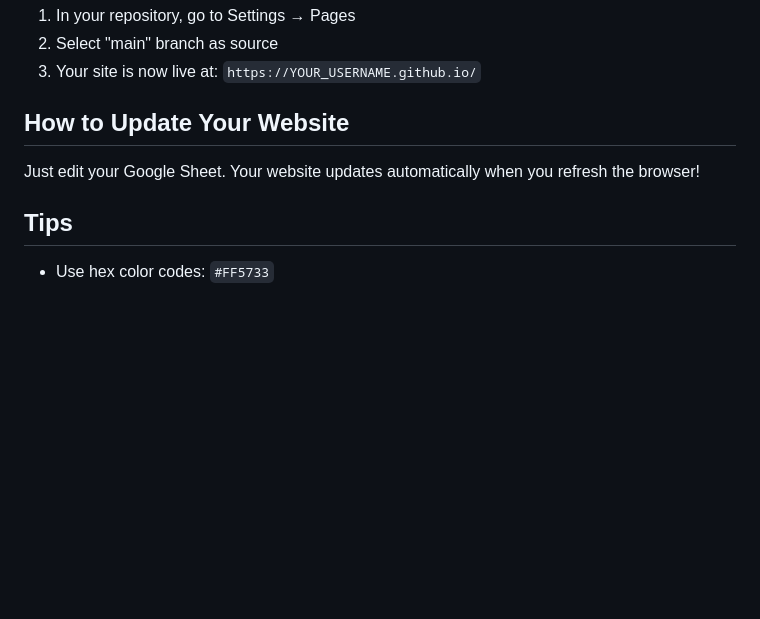
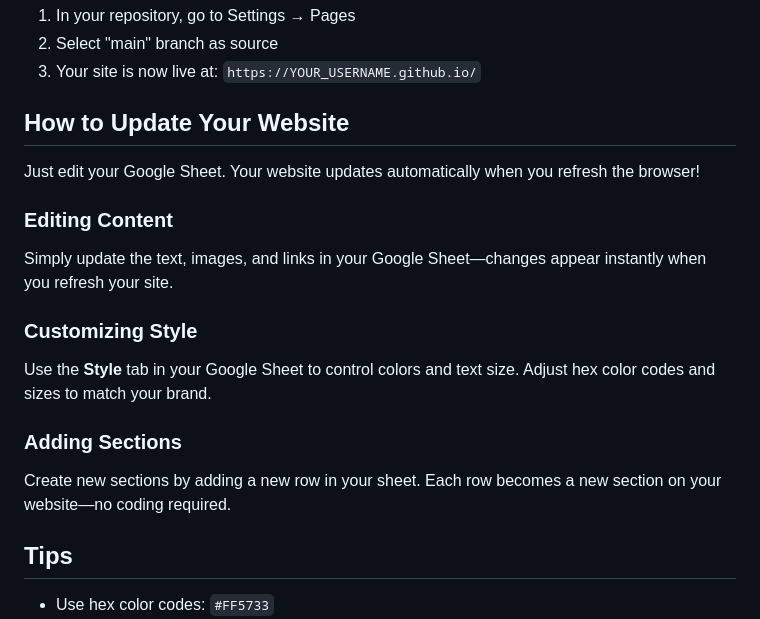
Before and after one commit to Kanrog/website_maker, a Markdown page: README.md, the part around the change. GitHub-like rendering; blank space fills up the shorter version.

```diff
--- a/README.md
+++ b/README.md
@@ -94,6 +94,16 @@ Transform a Google Sheet into a live website in 15 minutes. Perfect for projects
 
 Just edit your Google Sheet. Your website updates automatically when you refresh the browser!
 
+### Editing Content
+Simply update the text, images, and links in your Google Sheet—changes appear instantly when you refresh your site.
+
+### Customizing Style
+Use the **Style** tab in your Google Sheet to control colors and text size. Adjust hex color codes and sizes to match your brand.
+
+### Adding Sections
+Create new sections by adding a new row in your sheet. Each row becomes a new section on your website—no coding required.
+
+
 ## Tips
 
 - Use hex color codes: `#FF5733`
```
